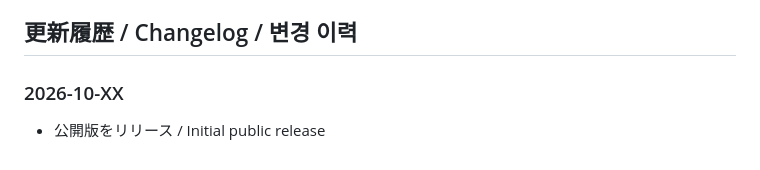
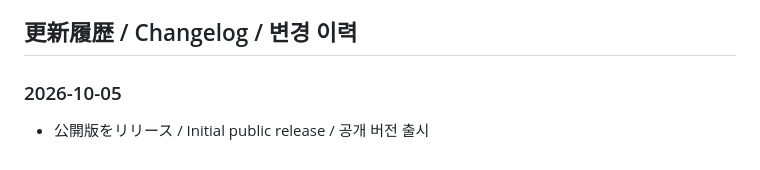
Before and after one commit to Ichigo-Git/ffxiv-court-generator, a Markdown page: README.md, the part around the change. GitHub-like rendering.

```diff
--- a/README.md
+++ b/README.md
@@ -112,6 +112,6 @@ Future updates may be made at the creator’s discretion.
 
 ## 更新履歴 / Changelog / 변경 이력
 
-### 2026-10-XX
+### 2026-10-05
 
-- 公開版をリリース / Initial public release
+- 公開版をリリース / Initial public release / 공개 버전 출시
```
